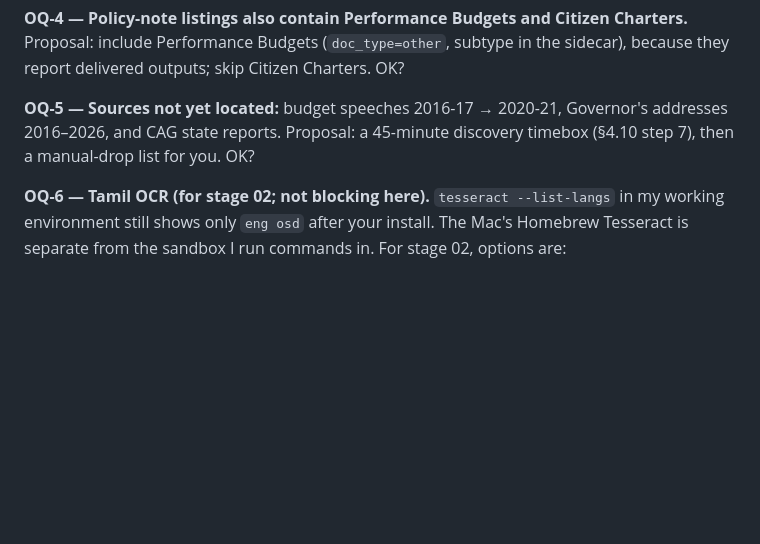
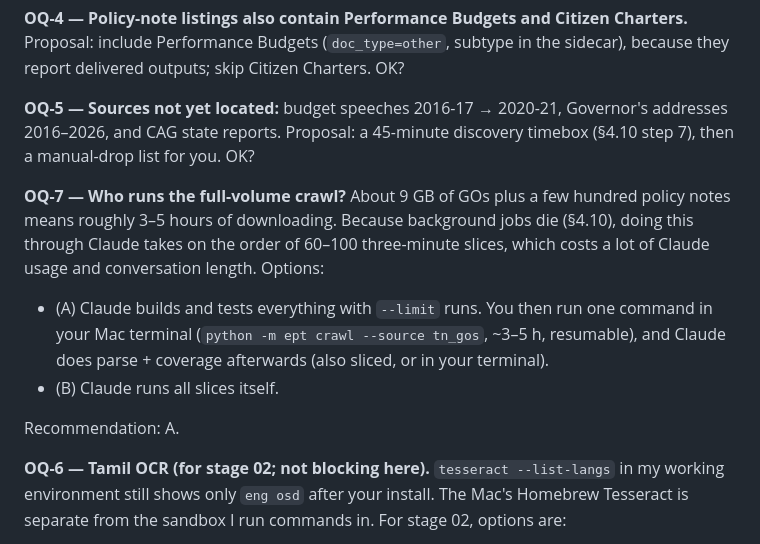
Before and after one commit to abinav-ts/tn-election-promise-tracker, a Markdown page: specs/01-corpus-collection.md, the part around one of its changes. GitHub-like rendering; blank space fills up the shorter version.

```diff
--- a/specs/01-corpus-collection.md
+++ b/specs/01-corpus-collection.md
@@ -298,6 +328,12 @@ Accept? Also, do you know other trackers (e.g. for AIADMK 2016) to add to `sourc
 
 **OQ-5 — Sources not yet located:** budget speeches 2016-17 → 2020-21, Governor's addresses 2016–2026, and CAG state reports. Proposal: a 45-minute discovery timebox (§4.10 step 7), then a manual-drop list for you. OK?
 
+**OQ-7 — Who runs the full-volume crawl?** About 9 GB of GOs plus a few hundred policy notes means roughly 3–5 hours of downloading. Because background jobs die (§4.10), doing this through Claude takes on the order of 60–100 three-minute slices, which costs a lot of Claude usage and conversation length. Options:
+- (A) Claude builds and tests everything with `--limit` runs. You then run one command in your Mac terminal (`python -m ept crawl --source tn_gos`, ~3–5 h, resumable), and Claude does parse + coverage afterwards (also sliced, or in your terminal).
+- (B) Claude runs all slices itself.
+
+Recommendation: A.
+
 **OQ-6 — Tamil OCR (for stage 02; not blocking here).** `tesseract --list-langs` in my working environment still shows only `eng osd` after your install. The Mac's Homebrew Tesseract is separate from the sandbox I run commands in. For stage 02, options are:
 - I place `tam.traineddata` in a project-local `vendor/tessdata/` and set `TESSDATA_PREFIX` (needs github.com reachable);
 - or you run the OCR step in your own terminal.
```
Also changed, not shown: other parts of specs/01-corpus-collection.md (+37 -7 lines).
